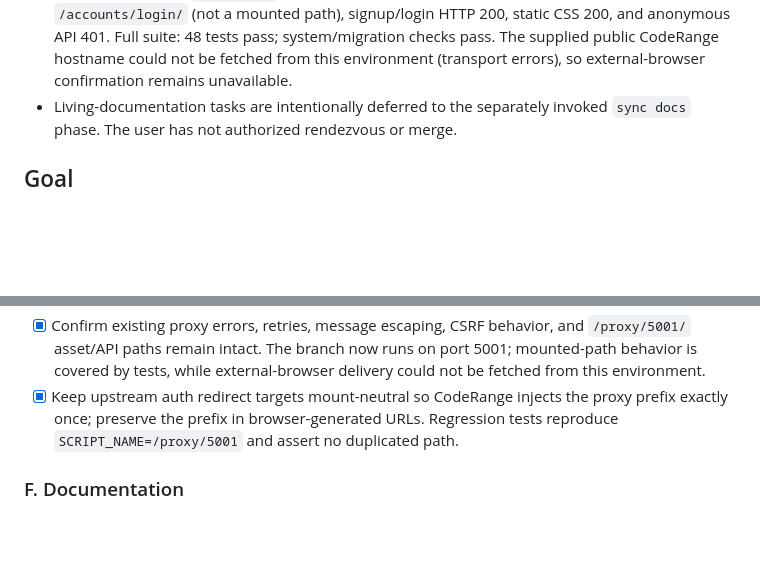
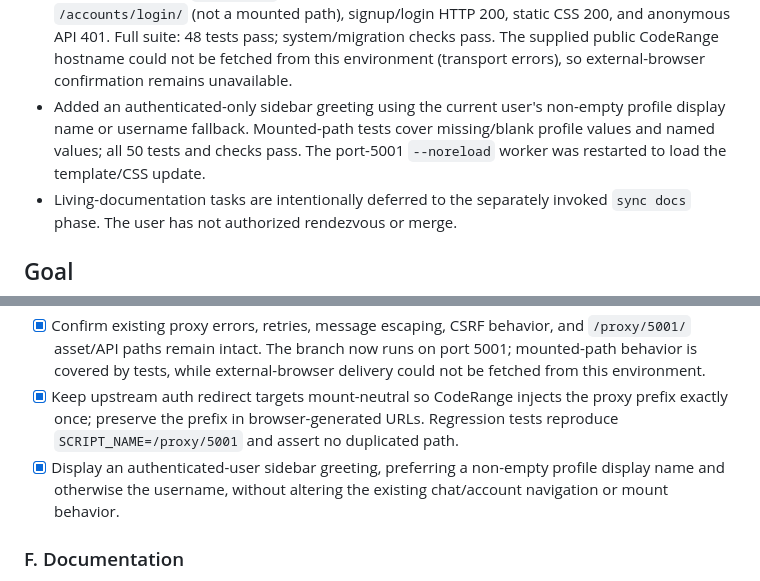
Before and after one commit to asst576/chitchat, a Markdown page: doc/plan/1790671882_accounts-profile-billing.md, 2 parts joined by grey strips. GitHub-like rendering; blank space fills up the shorter version.

Commit message:
docs: record sidebar greeting implementation

```diff
--- a/doc/plan/1790671882_accounts-profile-billing.md
+++ b/doc/plan/1790671882_accounts-profile-billing.md
@@ -21,6 +21,7 @@
 - After migration, all 46 tests passed; `manage.py check`, `makemigrations --check --dry-run`, and `migrate --check` passed. A transactional smoke check against the migrated active database verified signup, login/logout, profile, billing, owned history, and cross-user 404 behavior; temporary user/session/chat changes rolled back.
 - Follow-up fix: backend auth `Location` values now remain upstream-rooted (`/accounts/login/`, `/`, `/profile/`) so CodeRange adds `/proxy/5001/` once. `APP_BASE_PATH` remains on browser links/forms/assets/API paths; login `next` values already containing the mount are normalized. Regression tests cover signup/login/logout/chat redirects and account navigation with `SCRIPT_NAME=/proxy/5001`.
 - After restarting the `--noreload` worker with the fix, direct upstream checks return `/accounts/login/` (not a mounted path), signup/login HTTP 200, static CSS 200, and anonymous API 401. Full suite: 48 tests pass; system/migration checks pass. The supplied public CodeRange hostname could not be fetched from this environment (transport errors), so external-browser confirmation remains unavailable.
+- Added an authenticated-only sidebar greeting using the current user's non-empty profile display name or username fallback. Mounted-path tests cover missing/blank profile values and named values; all 50 tests and checks pass. The port-5001 `--noreload` worker was restarted to load the template/CSS update.
 - Living-documentation tasks are intentionally deferred to the separately invoked `sync docs` phase. The user has not authorized rendezvous or merge.
 
 ## Goal
@@ -175,6 +176,7 @@ The billing balance should have a non-negative database constraint and be stored
 - [x] Update JS to handle session-expired JSON 401 responses with a prefix-safe login navigation.
 - [x] Confirm existing proxy errors, retries, message escaping, CSRF behavior, and `/proxy/5001/` asset/API paths remain intact. The branch now runs on port 5001; mounted-path behavior is covered by tests, while external-browser delivery could not be fetched from this environment.
 - [x] Keep upstream auth redirect targets mount-neutral so CodeRange injects the proxy prefix exactly once; preserve the prefix in browser-generated URLs. Regression tests reproduce `SCRIPT_NAME=/proxy/5001` and assert no duplicated path.
+- [x] Display an authenticated-user sidebar greeting, preferring a non-empty profile display name and otherwise the username, without altering the existing chat/account navigation or mount behavior.
 
 ### F. Documentation
 
```
